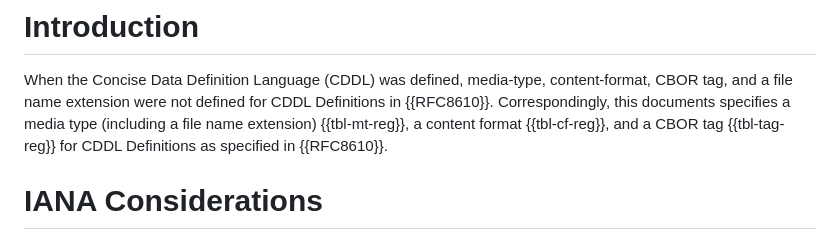
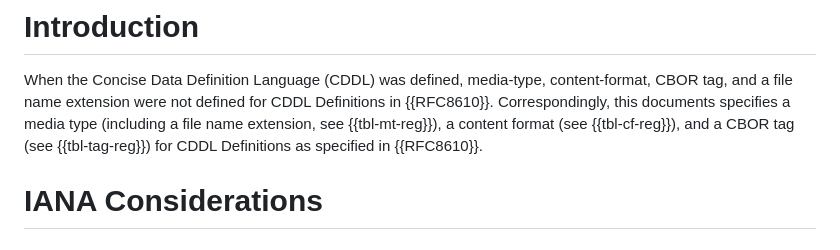
Before and after one commit to henkbirkholz/draft-leiba-cbor-cddl-media-type, a Markdown page: draft-leiba-cbor-cddl-media-type.md, the part around the change. Drawn GitHub-style.

Commit message:
some ref cosmetics

```diff
--- a/draft-leiba-cbor-cddl-media-type.md
+++ b/draft-leiba-cbor-cddl-media-type.md
@@ -50,7 +50,7 @@ Correspondingly, this documents specifies a media type (including a file name ex
 # Introduction
 
 When the Concise Data Definition Language (CDDL) was defined, media-type, content-format, CBOR tag, and a file name extension were not defined for CDDL Definitions in {{RFC8610}}.
-Correspondingly, this documents specifies a media type (including a file name extension) {{tbl-mt-reg}}, a content format {{tbl-cf-reg}}, and a CBOR tag {{tbl-tag-reg}} for CDDL Definitions as specified in {{RFC8610}}.
+Correspondingly, this documents specifies a media type (including a file name extension, see {{tbl-mt-reg}}), a content format (see {{tbl-cf-reg}}), and a CBOR tag (see {{tbl-tag-reg}}) for CDDL Definitions as specified in {{RFC8610}}.
 
 # IANA Considerations
 
```
